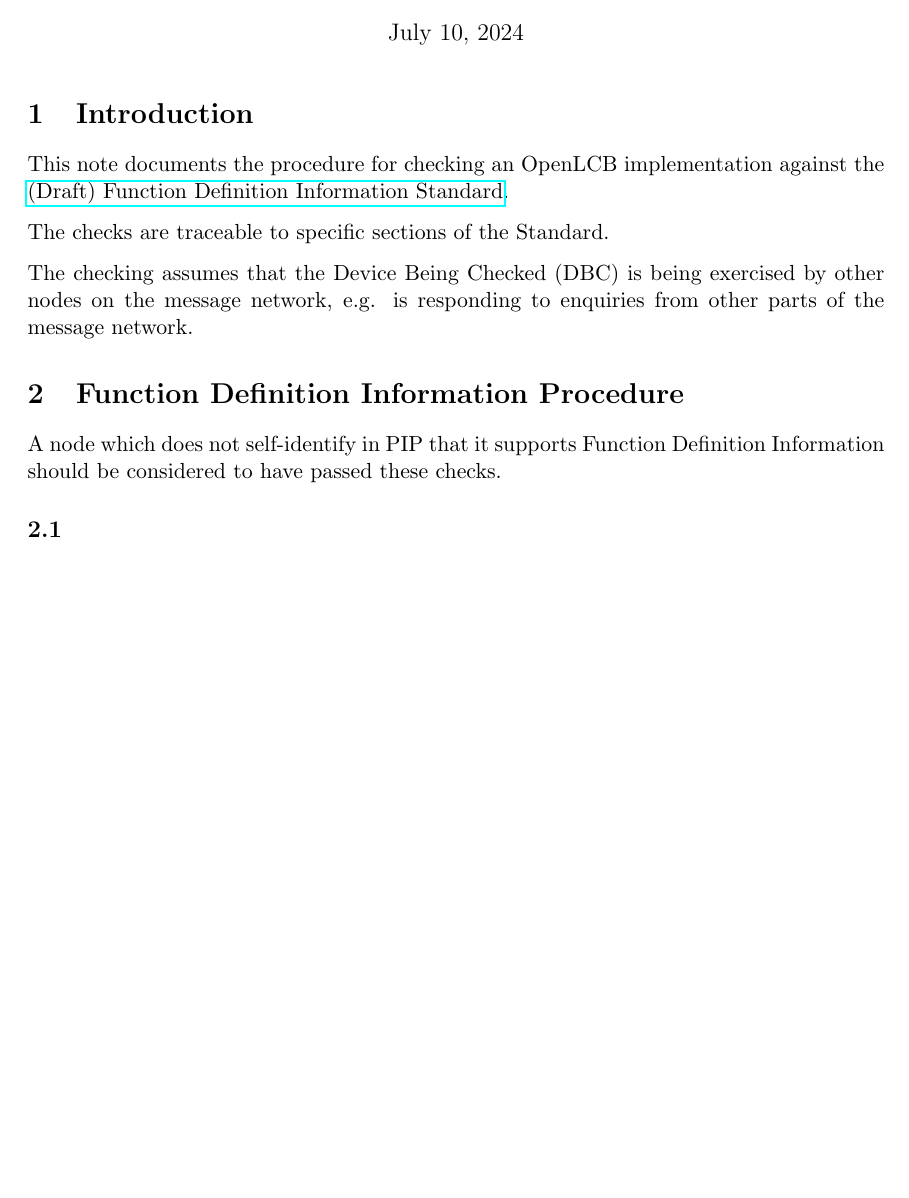
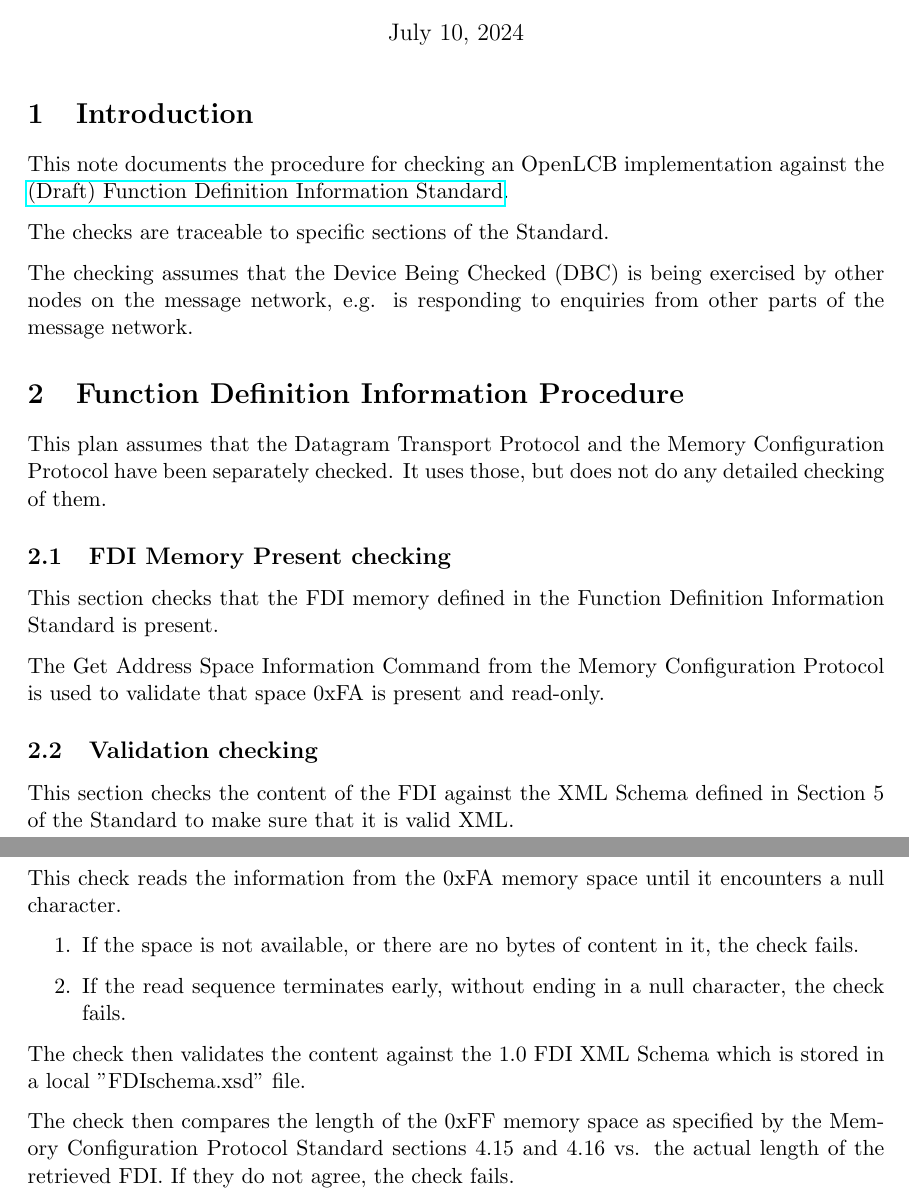
Before and after one commit to bobjacobsen/OlcbChecker, a LaTeX document (plans/FDIPlan.tex): part of the page before the commit and two parts of pages 1 and 2 of 2 after it, the two joined at a grey line, cut so that both start at the same text, the shorter picture padded with empty space. Compiled offline with pdfLaTeX.

Commit message:
initial version

```diff
--- a/plans/FDIPlan.tex
+++ b/plans/FDIPlan.tex
@@ -14,11 +14,35 @@
 
 \checkProcedure{Function Definition Information Checking}
 
-A node which does not self-identify in PIP that it supports
-Function Definition Information should be considered to have passed these checks.
-\pipsetFootnote
+This plan assumes that the Datagram Transport Protocol and the Memory Configuration Protocol
+have been separately checked. It uses those, but does not do any detailed checking of them.
 
-\subsection{}
+\subsection{FDI Memory Present checking}
 
+This section checks that the FDI memory defined in the Function
+Definition Information Standard is present.
+
+The Get Address Space Information Command from the Memory Configuration Protocol
+is used to validate that space 0xFA is present and read-only.
+
+\subsection{Validation checking}
+
+This section checks the content of the FDI against the XML Schema
+defined in Section 5 of the Standard to make sure that it is valid XML.
+
+This check reads the information from the 0xFA memory space
+until it encounters a null character.
+\begin{enumerate}
+\item If the space is not available, or there are no bytes of content in it, the check fails.
+\item If the read sequence terminates early, without ending in a null character, the check fails.
+\end{enumerate}
+
+The check then validates the content against the 1.0 FDI XML Schema
+which is stored in a local ”FDIschema.xsd” file.
+
+The check then compares the length of the 0xFF memory space
+as specified by the Memory Configuration Protocol Standard sections 4.15 and 4.16
+vs. the actual length of the retrieved FDI.
+If they do not agree, the check fails.
 
 \end{document}
```
Also changed, not shown: plans/FDIPlan.pdf (added).
